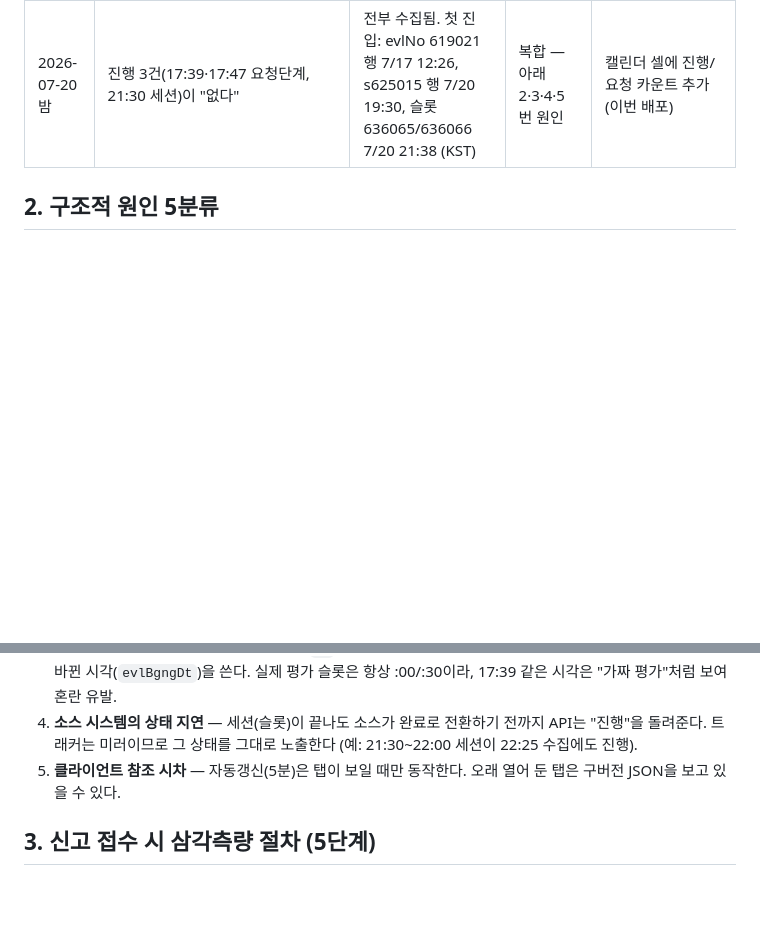
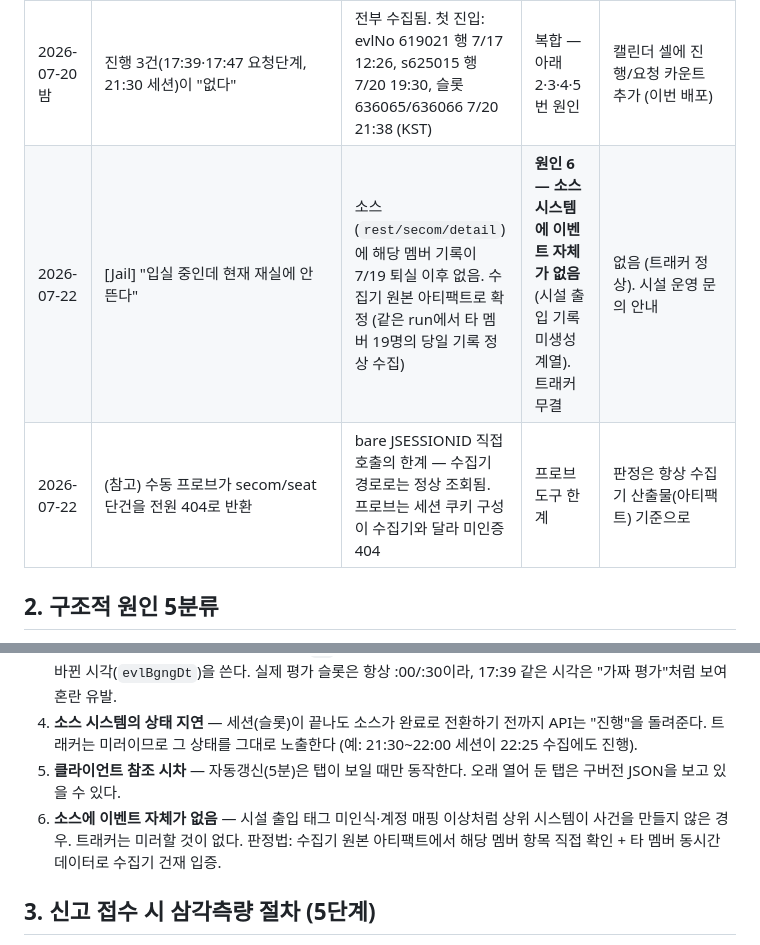
Before and after one commit to giyeop-cody/codyssey_EV_Tracker, a Markdown page: DATA-INTEGRITY.md, 2 parts joined by grey strips. Rendered like a GitHub page; blank space fills up the shorter version.

Commit message:
docs: 사고 연표 +2 (Jail 재실 미표시=소스 부재, 프로브 404 한계), 원인 6번 추가

```diff
--- a/DATA-INTEGRITY.md
+++ b/DATA-INTEGRITY.md
@@ -15,6 +15,8 @@ codyssey UI에는 보이는 평가가 트래커에 "없어 보인다"는 계열
 | 2026-07-18 22:13 UTC | 데이터 커밋 실패 | 동시 run이 같은 생성 JSON을 push해 rebase 충돌 | 동시 실행 충돌 | 커밋 단계 rebase 3회 재시도 + 이번 run 생성본 채택 |
 | 2026-07-20 오전 | "평가가 일어났는데 없다" (evlNo 619041·619036·634070·634071) | 전부 JSON에 포함 확인 | 확인 시점 문제: 당일분은 수집 전이라 오전 시점엔 7/20 0건 | 데이터가 있음을 확인, 사용자 재확인 경로 안내 |
 | 2026-07-20 밤 | 진행 3건(17:39·17:47 요청단계, 21:30 세션)이 "없다" | 전부 수집됨. 첫 진입: evlNo 619021 행 7/17 12:26, s625015 행 7/20 19:30, 슬롯 636065/636066 7/20 21:38 (KST) | 복합 — 아래 2·3·4·5번 원인 | 캘린더 셀에 진행/요청 카운트 추가 (이번 배포) |
+| 2026-07-22 | [Jail] "입실 중인데 현재 재실에 안 뜬다" | 소스(`rest/secom/detail`)에 해당 멤버 기록이 7/19 퇴실 이후 없음. 수집기 원본 아티팩트로 확정 (같은 run에서 타 멤버 19명의 당일 기록 정상 수집) | **원인 6 — 소스 시스템에 이벤트 자체가 없음** (시설 출입 기록 미생성 계열). 트래커 무결 | 없음 (트래커 정상). 시설 운영 문의 안내 |
+| 2026-07-22 | (참고) 수동 프로브가 secom/seat 단건을 전원 404로 반환 | bare JSESSIONID 직접호출의 한계 — 수집기 경로로는 정상 조회됨. 프로브는 세션 쿠키 구성이 수집기와 달라 미인증 404 | 프로브 도구 한계 | 판정은 항상 수집기 산출물(아티팩트) 기준으로 |
 
 ## 2. 구조적 원인 5분류
 
@@ -23,6 +25,7 @@ codyssey UI에는 보이는 평가가 트래커에 "없어 보인다"는 계열
 3. **요청단계(평가자 미상) 행의 시각 의미** — `s-` 접두 합성 행은 슬롯 시각이 아니라 피평가자 과제가 진행 상태로 바뀐 시각(`evlBgngDt`)을 쓴다. 실제 평가 슬롯은 항상 :00/:30이라, 17:39 같은 시각은 "가짜 평가"처럼 보여 혼란 유발.
 4. **소스 시스템의 상태 지연** — 세션(슬롯)이 끝나도 소스가 완료로 전환하기 전까지 API는 "진행"을 돌려준다. 트래커는 미러이므로 그 상태를 그대로 노출한다 (예: 21:30~22:00 세션이 22:25 수집에도 진행).
 5. **클라이언트 참조 시차** — 자동갱신(5분)은 탭이 보일 때만 동작한다. 오래 열어 둔 탭은 구버전 JSON을 보고 있을 수 있다.
+6. **소스에 이벤트 자체가 없음** — 시설 출입 태그 미인식·계정 매핑 이상처럼 상위 시스템이 사건을 만들지 않은 경우. 트래커는 미러할 것이 없다. 판정법: 수집기 원본 아티팩트에서 해당 멤버 항목 직접 확인 + 타 멤버 동시간 데이터로 수집기 건재 입증.
 
 ## 3. 신고 접수 시 삼각측량 절차 (5단계)
 
```
